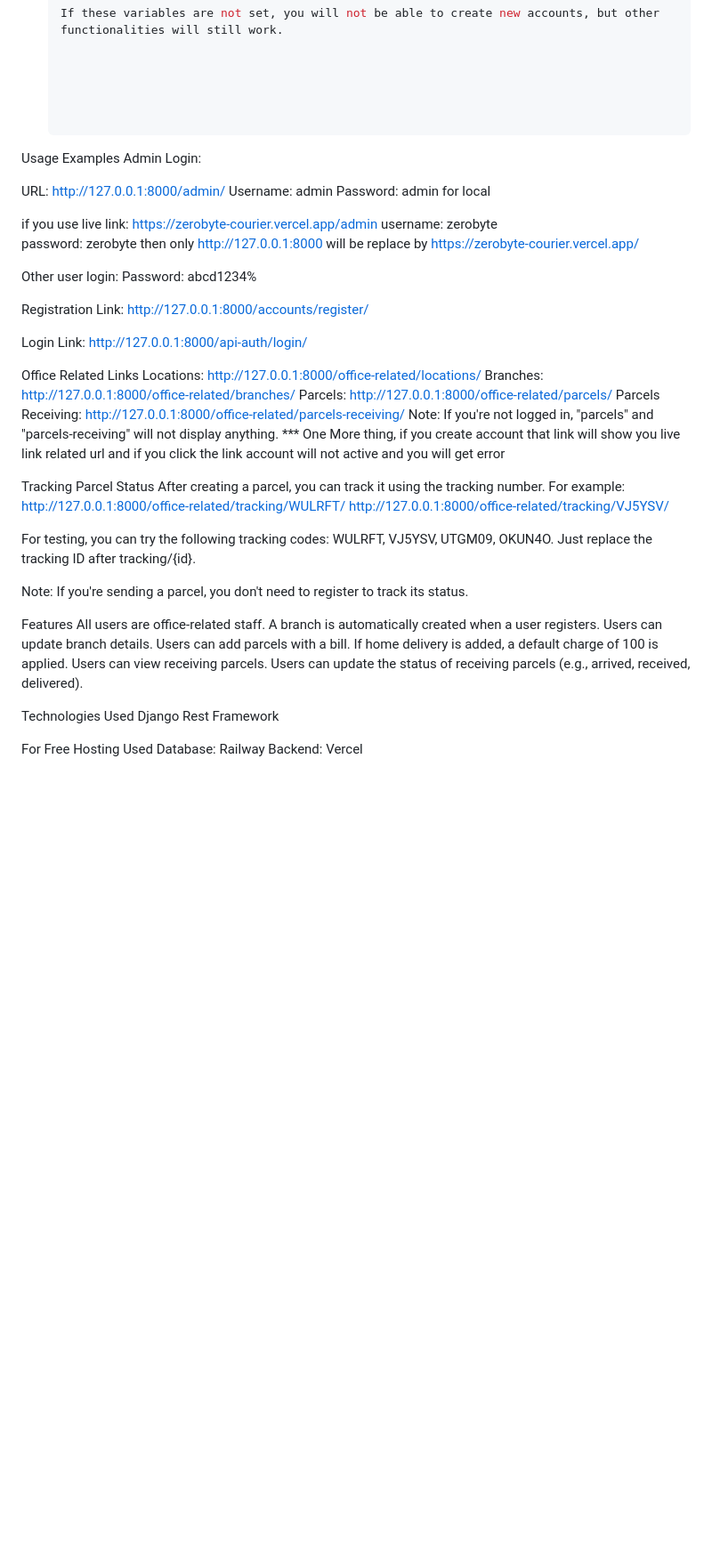
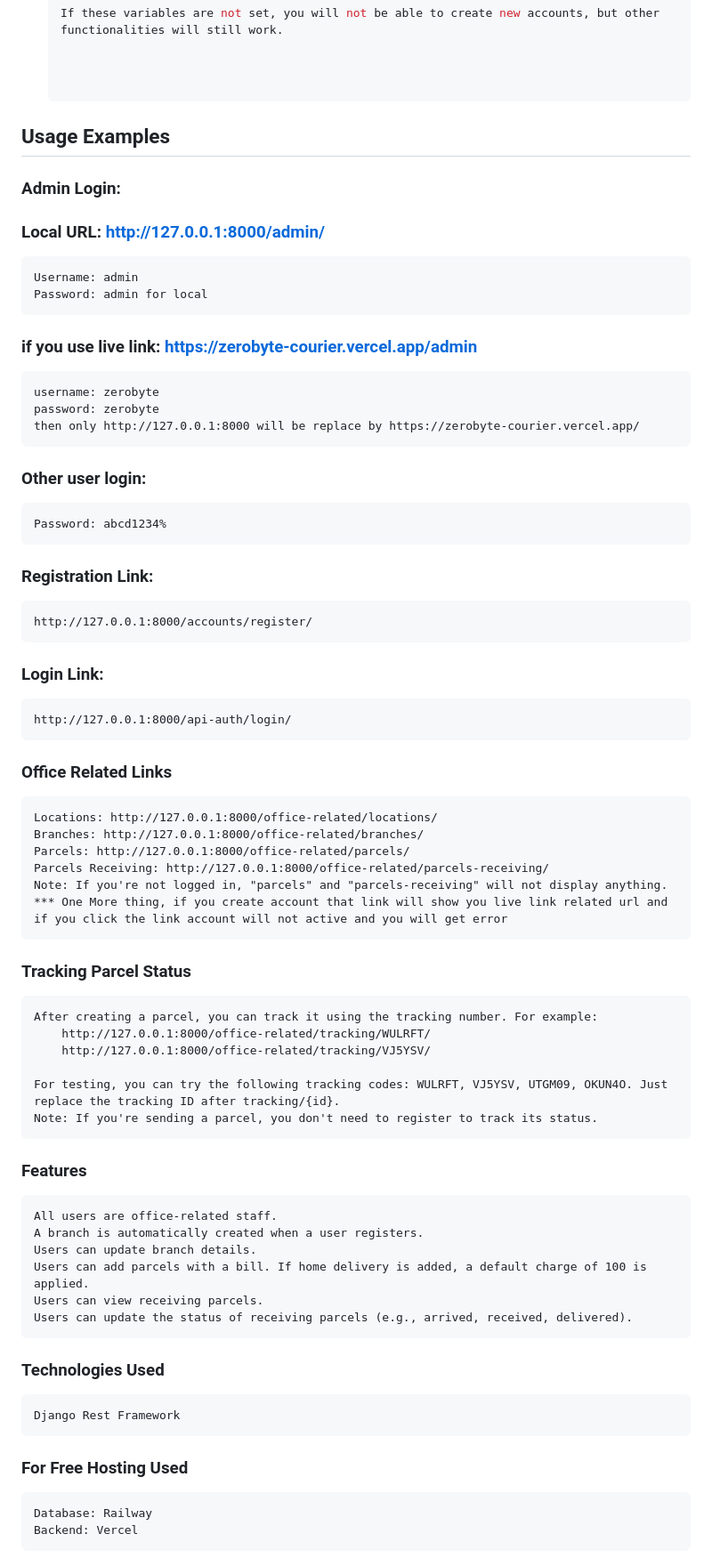
Before and after one commit to tyeasmino/ZeroByteCourier, a Markdown page: README.md, the part around one of its changes. Shown at 89% size. GitHub-like rendering; blank space fills up the shorter version.

```diff
--- a/README.md
+++ b/README.md
@@ -55,46 +54,44 @@ The server will be available at: http://127.0.0.1:8000/
 
 
 
+## Usage Examples
+### Admin Login:
+### Local URL: http://127.0.0.1:8000/admin/
+	Username: admin
+	Password: admin for local
 
+### if you use live link: https://zerobyte-courier.vercel.app/admin
+	username: zerobyte
+	password: zerobyte
+	then only http://127.0.0.1:8000 will be replace by https://zerobyte-courier.vercel.app/
 
-Usage Examples
-Admin Login:
+### Other user login:
+	Password: abcd1234%
 
-URL: http://127.0.0.1:8000/admin/
-    Username: admin
-    Password: admin for local
+### Registration Link:
+	http://127.0.0.1:8000/accounts/register/
 
-if you use live link: https://zerobyte-courier.vercel.app/admin
-    username: zerobyte
-    password: zerobyte
-    then only http://127.0.0.1:8000 will be replace by https://zerobyte-courier.vercel.app/
+### Login Link:
+	http://127.0.0.1:8000/api-auth/login/
 
-Other user login:
-    Password: abcd1234%
-
-Registration Link: http://127.0.0.1:8000/accounts/register/
-
-Login Link: http://127.0.0.1:8000/api-auth/login/
-
-Office Related Links
+### Office Related Links
     Locations: http://127.0.0.1:8000/office-related/locations/
     Branches: http://127.0.0.1:8000/office-related/branches/
     Parcels: http://127.0.0.1:8000/office-related/parcels/
     Parcels Receiving: http://127.0.0.1:8000/office-related/parcels-receiving/
-Note: If you're not logged in, "parcels" and "parcels-receiving" will not display anything.
-*** One More thing, if you create account that link will show you live link related url and if you click the link account will not active and you will get error
+	Note: If you're not logged in, "parcels" and "parcels-receiving" will not display anything.
+	*** One More thing, if you create account that link will show you live link related url and if you click the link account will not active and you will get error
 
 
-Tracking Parcel Status
-After creating a parcel, you can track it using the tracking number. For example:
-    http://127.0.0.1:8000/office-related/tracking/WULRFT/
-    http://127.0.0.1:8000/office-related/tracking/VJ5YSV/
+### Tracking Parcel Status
+	After creating a parcel, you can track it using the tracking number. For example:
+    	http://127.0.0.1:8000/office-related/tracking/WULRFT/
+    	http://127.0.0.1:8000/office-related/tracking/VJ5YSV/
 
-For testing, you can try the following tracking codes: WULRFT, VJ5YSV, UTGM09, OKUN4O. Just replace the tracking ID after tracking/{id}.
+	For testing, you can try the following tracking codes: WULRFT, VJ5YSV, UTGM09, OKUN4O. Just replace the tracking ID after tracking/{id}.
+	Note: If you're sending a parcel, you don't need to register to track its status.
 
-Note: If you're sending a parcel, you don't need to register to track its status.
-
-Features
+### Features
     All users are office-related staff.
     A branch is automatically created when a user registers.
     Users can update branch details.
@@ -103,9 +100,9 @@ Features
     Users can update the status of receiving parcels (e.g., arrived, received, delivered).
 
 
-Technologies Used
-Django Rest Framework
+### Technologies Used
+	Django Rest Framework
 
-For Free Hosting Used
-Database: Railway
-Backend: Vercel
+### For Free Hosting Used
+	Database: Railway
+	Backend: Vercel
```
Also changed, not shown: other parts of README.md (+0 -1 lines).
